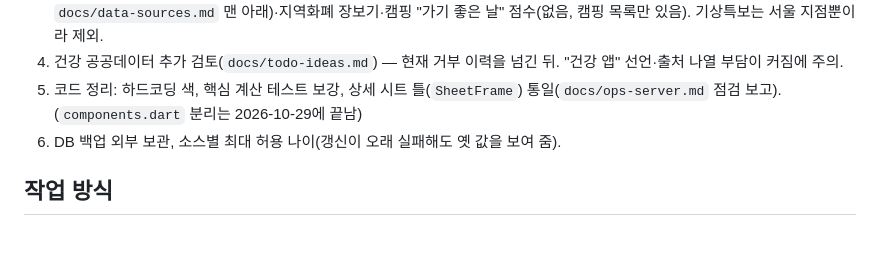
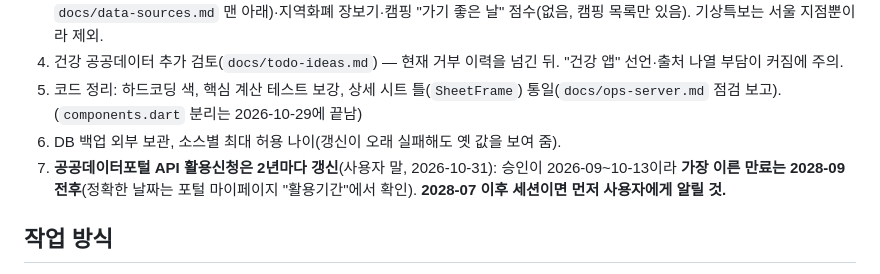
Before and after one commit to LetsBeLikeSophie/Dailycut, a Markdown page: CLAUDE.md, the part around the change. GitHub-like rendering; blank space fills up the shorter version.

Commit message:
CLAUDE.md: 공공데이터 API 활용신청 2년 갱신 알림 기록
Co-Authored-By: Claude Sonnet 5.5 <noreply@anthropic.com>

```diff
--- a/CLAUDE.md
+++ b/CLAUDE.md
@@ -82,6 +82,7 @@ UI 약속: 여러 개 중 고르기 = `PillChip`, 하나 켜고 끄기 = `CheckT
 4. 건강 공공데이터 추가 검토(`docs/todo-ideas.md`) — 현재 거부 이력을 넘긴 뒤. "건강 앱" 선언·출처 나열 부담이 커짐에 주의.
 5. 코드 정리: 하드코딩 색, 핵심 계산 테스트 보강, 상세 시트 틀(`SheetFrame`) 통일(`docs/ops-server.md` 점검 보고). (`components.dart` 분리는 2026-10-29에 끝남)
 6. DB 백업 외부 보관, 소스별 최대 허용 나이(갱신이 오래 실패해도 옛 값을 보여 줌).
+7. **공공데이터포털 API 활용신청은 2년마다 갱신**(사용자 말, 2026-10-31): 승인이 2026-09~10-13이라 **가장 이른 만료는 2028-09 전후**(정확한 날짜는 포털 마이페이지 "활용기간"에서 확인). **2028-07 이후 세션이면 먼저 사용자에게 알릴 것.**
 
 ## 작업 방식
 
```
